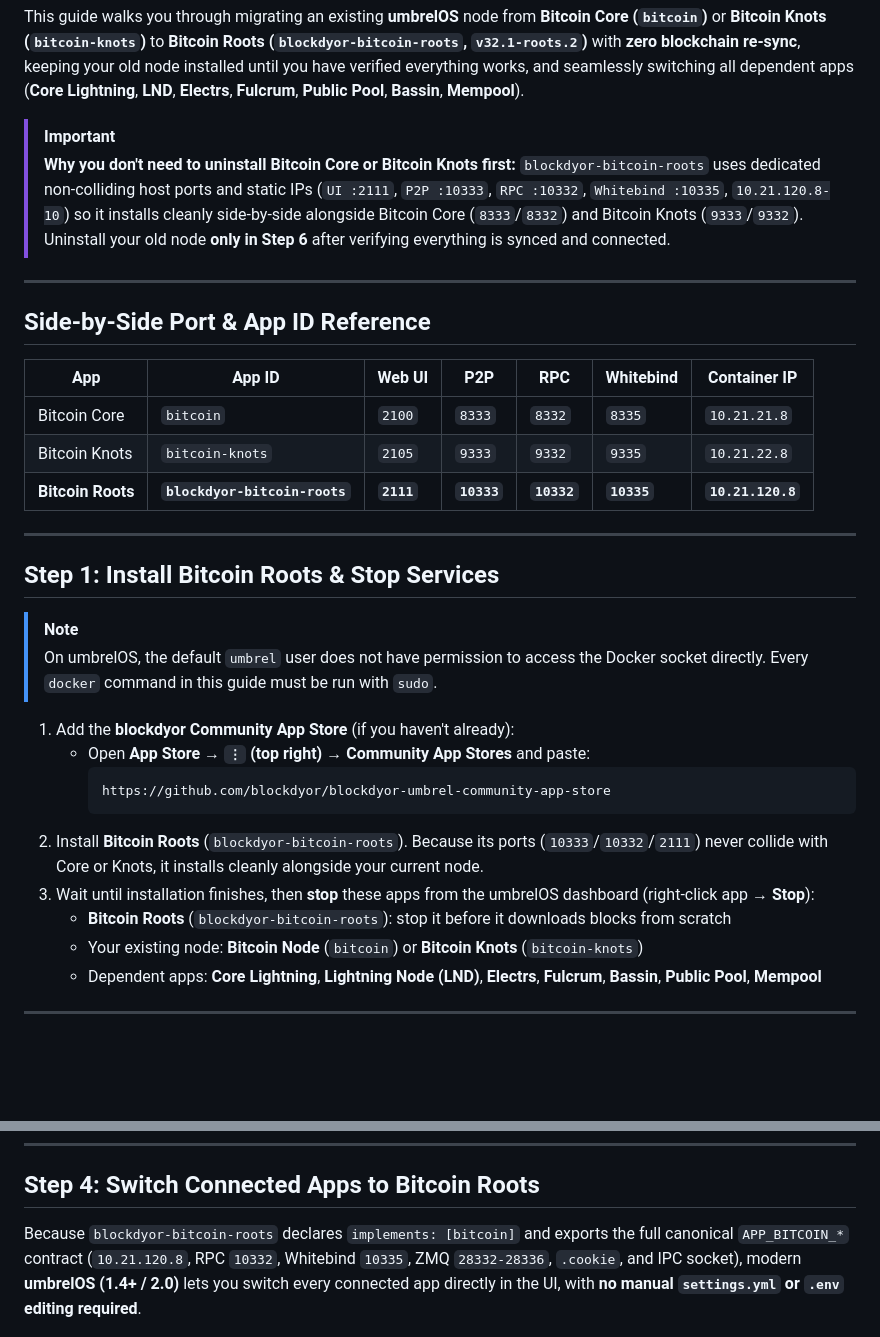
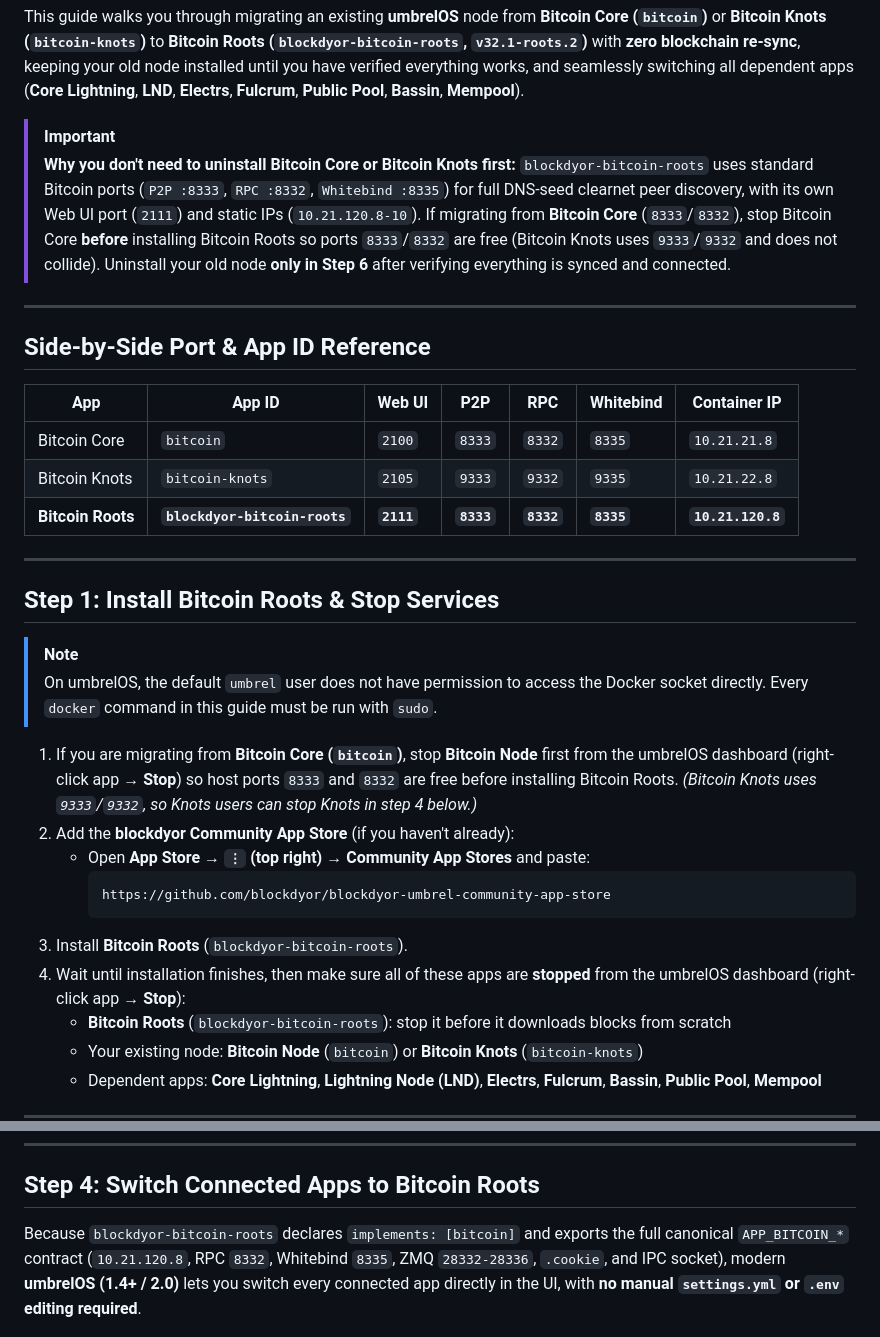
Before and after one commit to blockdyor/blockdyor-umbrel-community-app-store, a Markdown page: MIGRATION.md, 2 parts joined by grey strips. Rendered like a GitHub page; blank space fills up the shorter version.

````diff
--- a/MIGRATION.md
+++ b/MIGRATION.md
@@ -4,7 +4,7 @@ This guide walks you through migrating an existing **umbrelOS** node from **Bitc
 
 > [!IMPORTANT]
 > **Why you don't need to uninstall Bitcoin Core or Bitcoin Knots first:**
-> `blockdyor-bitcoin-roots` uses dedicated non-colliding host ports and static IPs (`UI :2111`, `P2P :10333`, `RPC :10332`, `Whitebind :10335`, `10.21.120.8-10`) so it installs cleanly side-by-side alongside Bitcoin Core (`8333`/`8332`) and Bitcoin Knots (`9333`/`9332`). Uninstall your old node **only in Step 6** after verifying everything is synced and connected.
+> `blockdyor-bitcoin-roots` uses standard Bitcoin ports (`P2P :8333`, `RPC :8332`, `Whitebind :8335`) for full DNS-seed clearnet peer discovery, with its own Web UI port (`2111`) and static IPs (`10.21.120.8-10`). If migrating from **Bitcoin Core** (`8333`/`8332`), stop Bitcoin Core **before** installing Bitcoin Roots so ports `8333`/`8332` are free (Bitcoin Knots uses `9333`/`9332` and does not collide). Uninstall your old node **only in Step 6** after verifying everything is synced and connected.
 
 ---
 
@@ -14,7 +14,7 @@ This guide walks you through migrating an existing **umbrelOS** node from **Bitc
 | --- | --- | --- | --- | --- | --- | --- |
 | Bitcoin Core | `bitcoin` | `2100` | `8333` | `8332` | `8335` | `10.21.21.8` |
 | Bitcoin Knots | `bitcoin-knots` | `2105` | `9333` | `9332` | `9335` | `10.21.22.8` |
-| **Bitcoin Roots** | **`blockdyor-bitcoin-roots`** | **`2111`** | **`10333`** | **`10332`** | **`10335`** | **`10.21.120.8`** |
+| **Bitcoin Roots** | **`blockdyor-bitcoin-roots`** | **`2111`** | **`8333`** | **`8332`** | **`8335`** | **`10.21.120.8`** |
 
 ---
 
@@ -23,13 +23,14 @@ This guide walks you through migrating an existing **umbrelOS** node from **Bitc
 > [!NOTE]
 > On umbrelOS, the default `umbrel` user does not have permission to access the Docker socket directly. Every `docker` command in this guide must be run with `sudo`.
 
-1. Add the **blockdyor Community App Store** (if you haven't already):
+1. If you are migrating from **Bitcoin Core (`bitcoin`)**, stop **Bitcoin Node** first from the umbrelOS dashboard (right-click app → **Stop**) so host ports `8333` and `8332` are free before installing Bitcoin Roots. *(Bitcoin Knots uses `9333`/`9332`, so Knots users can stop Knots in step 4 below.)*
+2. Add the **blockdyor Community App Store** (if you haven't already):
    - Open **App Store → `⋮` (top right) → Community App Stores** and paste:
      ```text
      https://github.com/blockdyor/blockdyor-umbrel-community-app-store
      ```
-2. Install **Bitcoin Roots** (`blockdyor-bitcoin-roots`). Because its ports (`10333`/`10332`/`2111`) never collide with Core or Knots, it installs cleanly alongside your current node.
-3. Wait until installation finishes, then **stop** these apps from the umbrelOS dashboard (right-click app → **Stop**):
+3. Install **Bitcoin Roots** (`blockdyor-bitcoin-roots`).
+4. Wait until installation finishes, then make sure all of these apps are **stopped** from the umbrelOS dashboard (right-click app → **Stop**):
    - **Bitcoin Roots** (`blockdyor-bitcoin-roots`): stop it before it downloads blocks from scratch
    - Your existing node: **Bitcoin Node** (`bitcoin`) or **Bitcoin Knots** (`bitcoin-knots`)
    - Dependent apps: **Core Lightning**, **Lightning Node (LND)**, **Electrs**, **Fulcrum**, **Bassin**, **Public Pool**, **Mempool**
@@ -193,7 +194,7 @@ sudo ls "$DST/blocks" | grep xor
 
 ## Step 4: Switch Connected Apps to Bitcoin Roots
 
-Because `blockdyor-bitcoin-roots` declares `implements: [bitcoin]` and exports the full canonical `APP_BITCOIN_*` contract (`10.21.120.8`, RPC `10332`, Whitebind `10335`, ZMQ `28332-28336`, `.cookie`, and IPC socket), modern **umbrelOS (1.4+ / 2.0)** lets you switch every connected app directly in the UI, with **no manual `settings.yml` or `.env` editing required**.
+Because `blockdyor-bitcoin-roots` declares `implements: [bitcoin]` and exports the full canonical `APP_BITCOIN_*` contract (`10.21.120.8`, RPC `8332`, Whitebind `8335`, ZMQ `28332-28336`, `.cookie`, and IPC socket), modern **umbrelOS (1.4+ / 2.0)** lets you switch every connected app directly in the UI, with **no manual `settings.yml` or `.env` editing required**.
 
 ![Switching Dependent Apps to Bitcoin Roots in umbrelOS UI](docs/migration-umbrel-dependencies.png)
 
````
Also changed, not shown: other parts of MIGRATION.md (+14 -13 lines), README.md (+6 -6 lines), docs/migration-files-map.png, docs/migration-router-ports.png, docs/migration-umbrel-dependencies.png, 6 other files.
